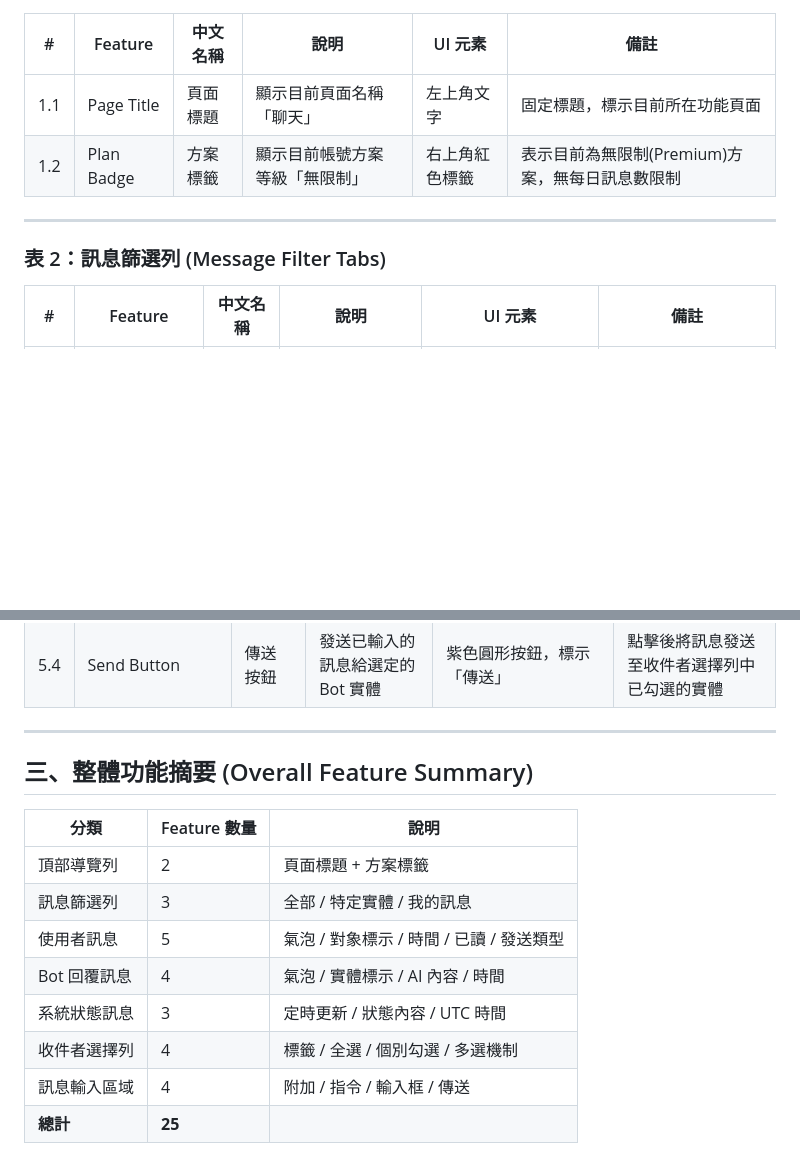
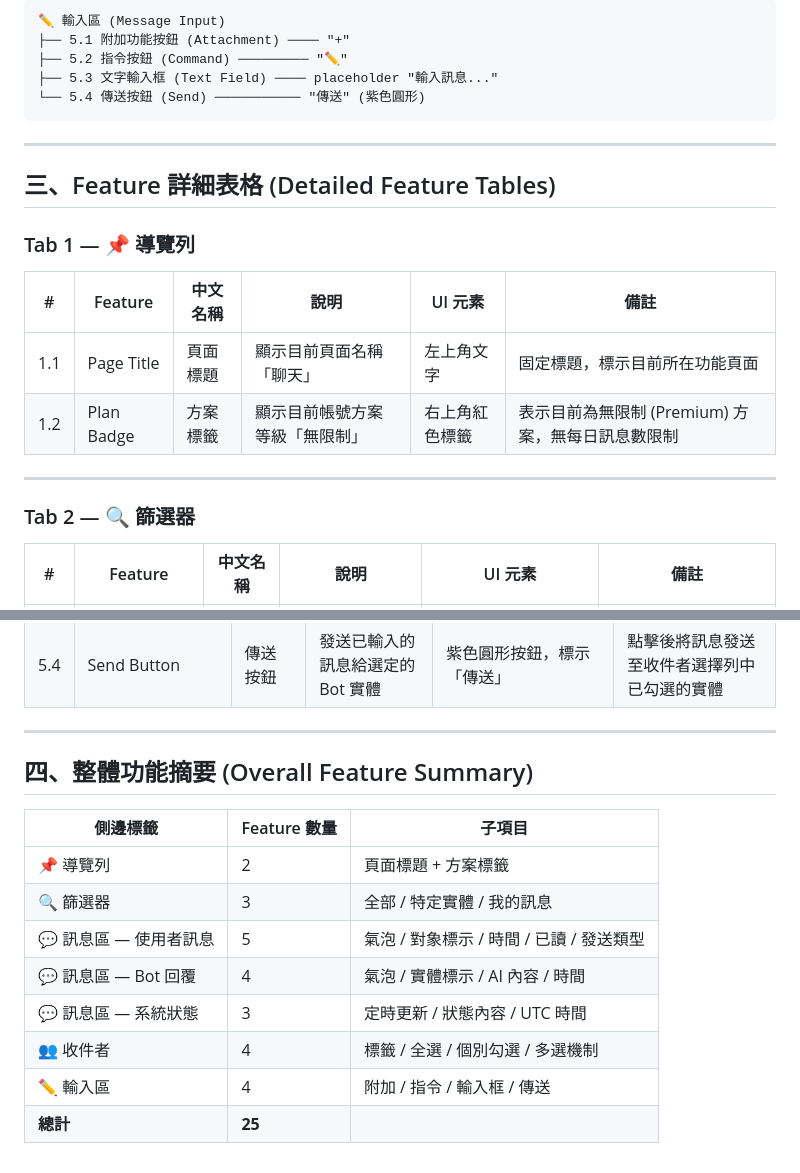
Before and after one commit to HankHuang0516/eclawguide, a Markdown page: eclaw-chat-features.md, 2 parts joined by grey strips. GitHub-like rendering; blank space fills up the shorter version.

````diff
--- a/eclaw-chat-features.md
+++ b/eclaw-chat-features.md
@@ -61,12 +89,25 @@
+```
+✏️ 輸入區 (Message Input)
+├── 5.1 附加功能按鈕 (Attachment) ──── "+"
+├── 5.2 指令按鈕 (Command) ───────── "✏️"
+├── 5.3 文字輸入框 (Text Field) ──── placeholder "輸入訊息..."
+└── 5.4 傳送按鈕 (Send) ─────────── "傳送" (紫色圓形)
+```
+
+---
+
+## 三、Feature 詳細表格 (Detailed Feature Tables)
+
+### Tab 1 — 📌 導覽列
 
 | # | Feature | 中文名稱 | 說明 | UI 元素 | 備註 |
 |---|---------|---------|------|---------|------|
 | 1.1 | Page Title | 頁面標題 | 顯示目前頁面名稱「聊天」 | 左上角文字 | 固定標題，標示目前所在功能頁面 |
-| 1.2 | Plan Badge | 方案標籤 | 顯示目前帳號方案等級「無限制」 | 右上角紅色標籤 | 表示目前為無限制(Premium)方案，無每日訊息數限制 |
+| 1.2 | Plan Badge | 方案標籤 | 顯示目前帳號方案等級「無限制」 | 右上角紅色標籤 | 表示目前為無限制 (Premium) 方案，無每日訊息數限制 |
 
 ---
 
-### 表 2：訊息篩選列 (Message Filter Tabs)
+### Tab 2 — 🔍 篩選器
 
 | # | Feature | 中文名稱 | 說明 | UI 元素 | 備註 |
 |---|---------|---------|------|---------|------|
@@ -131,15 +170,15 @@
 
 ---
 
-## 三、整體功能摘要 (Overall Feature Summary)
+## 四、整體功能摘要 (Overall Feature Summary)
 
-| 分類 | Feature 數量 | 說明 |
-|------|-------------|------|
-| 頂部導覽列 | 2 | 頁面標題 + 方案標籤 |
-| 訊息篩選列 | 3 | 全部 / 特定實體 / 我的訊息 |
-| 使用者訊息 | 5 | 氣泡 / 對象標示 / 時間 / 已讀 / 發送類型 |
-| Bot 回覆訊息 | 4 | 氣泡 / 實體標示 / AI 內容 / 時間 |
-| 系統狀態訊息 | 3 | 定時更新 / 狀態內容 / UTC 時間 |
-| 收件者選擇列 | 4 | 標籤 / 全選 / 個別勾選 / 多選機制 |
-| 訊息輸入區域 | 4 | 附加 / 指令 / 輸入框 / 傳送 |
+| 側邊標籤 | Feature 數量 | 子項目 |
+|---------|-------------|--------|
+| 📌 導覽列 | 2 | 頁面標題 + 方案標籤 |
+| 🔍 篩選器 | 3 | 全部 / 特定實體 / 我的訊息 |
+| 💬 訊息區 — 使用者訊息 | 5 | 氣泡 / 對象標示 / 時間 / 已讀 / 發送類型 |
+| 💬 訊息區 — Bot 回覆 | 4 | 氣泡 / 實體標示 / AI 內容 / 時間 |
+| 💬 訊息區 — 系統狀態 | 3 | 定時更新 / 狀態內容 / UTC 時間 |
+| 👥 收件者 | 4 | 標籤 / 全選 / 個別勾選 / 多選機制 |
+| ✏️ 輸入區 | 4 | 附加 / 指令 / 輸入框 / 傳送 |
 | **總計** | **25** | |
````
Also changed, not shown: other parts of eclaw-chat-features.md (+102 -76 lines).
